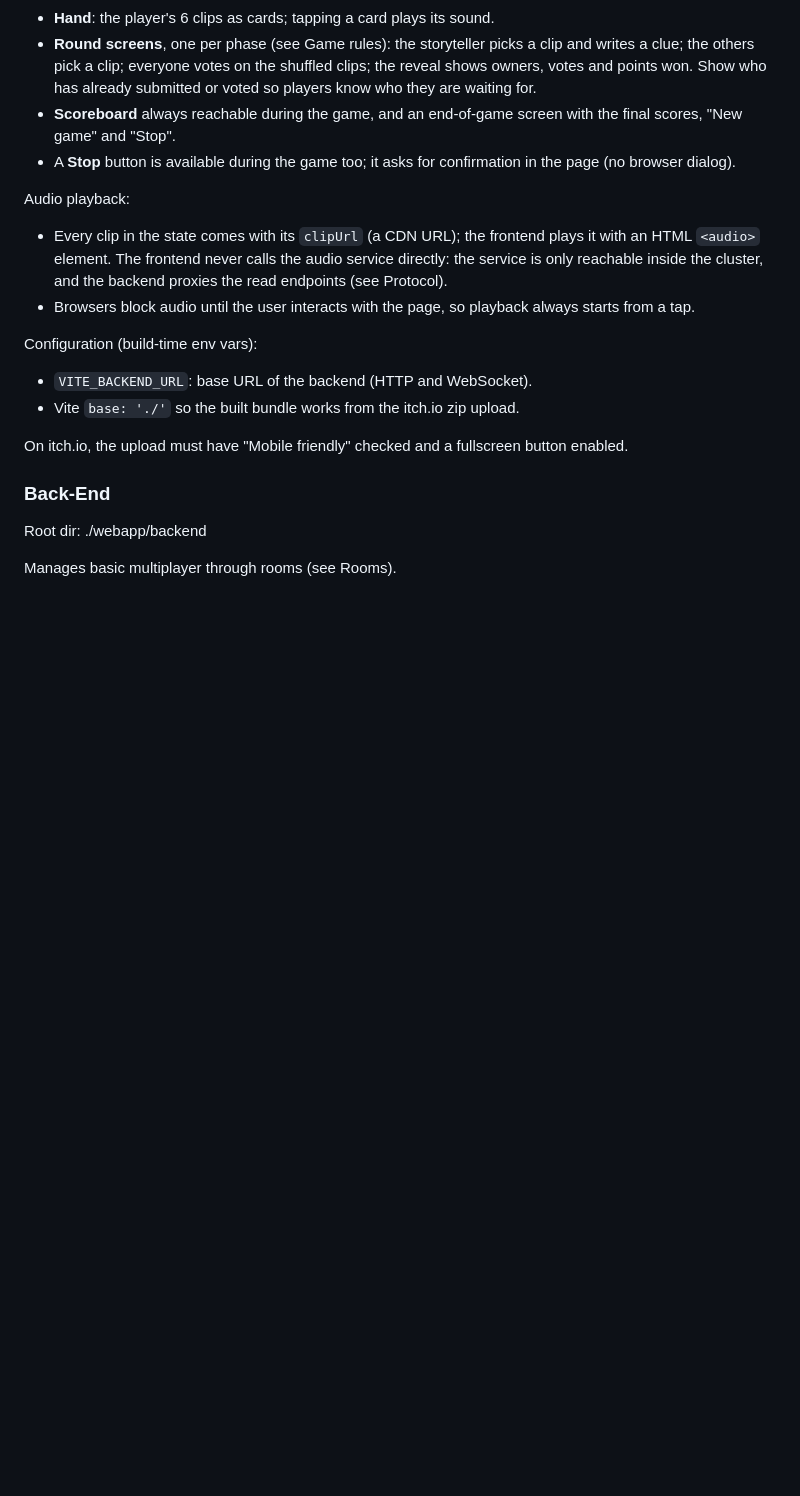
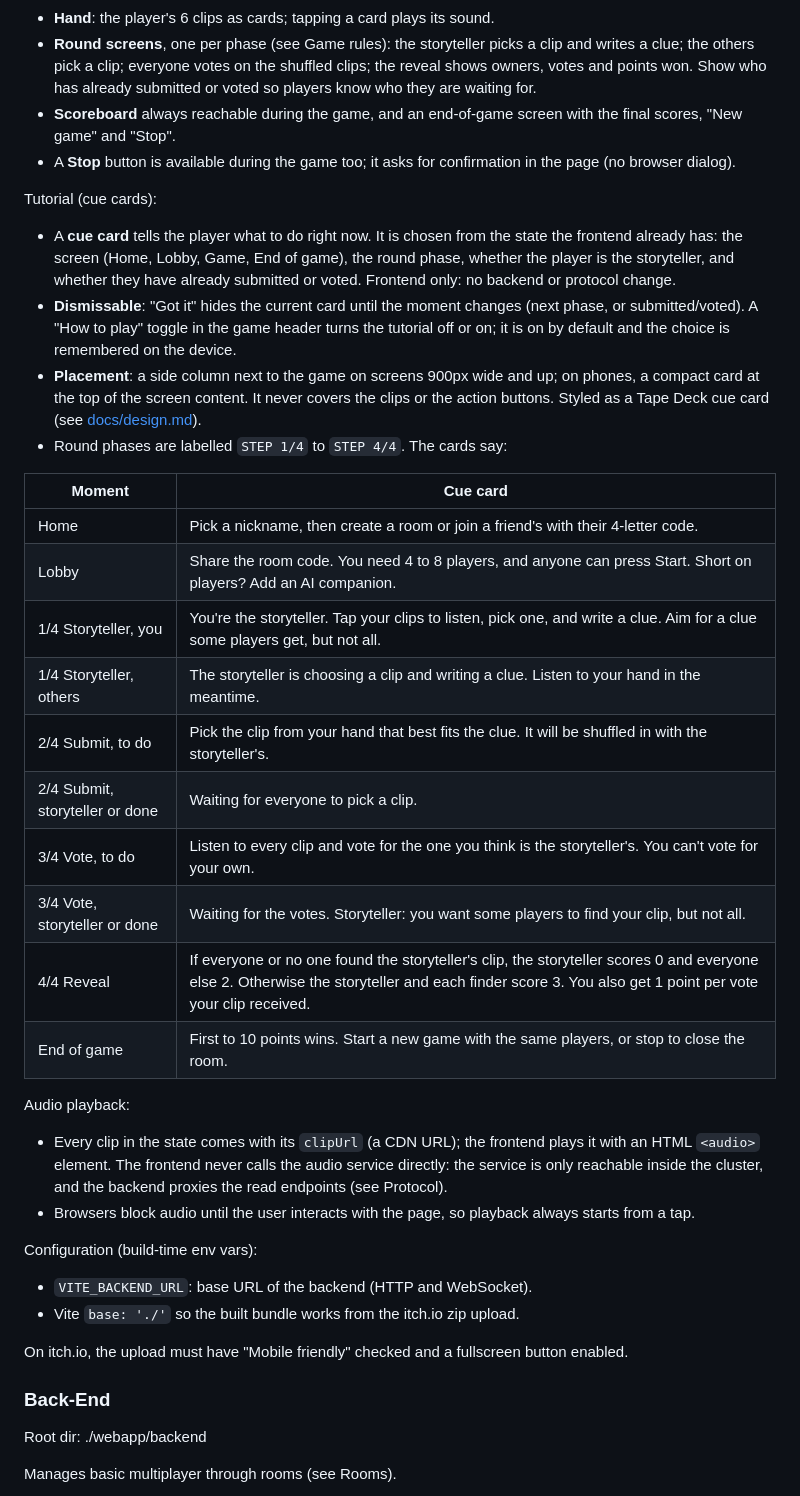
Before and after one commit to jtestard/dixvoice, a Markdown page: README.md, the part around the change. GitHub-like rendering; blank space fills up the shorter version.

Commit message:
README: in-game tutorial with dismissable cue cards
Co-Authored-By: Claude Opus 5.5 <noreply@anthropic.com>

```diff
--- a/README.md
+++ b/README.md
@@ -104,6 +104,32 @@ Screens and features:
 - **Scoreboard** always reachable during the game, and an end-of-game screen with the final scores, "New game" and
   "Stop".
 - A **Stop** button is available during the game too; it asks for confirmation in the page (no browser dialog).
+
+Tutorial (cue cards):
+
+- A **cue card** tells the player what to do right now. It is chosen from the state the frontend already has: the
+  screen (Home, Lobby, Game, End of game), the round phase, whether the player is the storyteller, and whether they
+  have already submitted or voted. Frontend only: no backend or protocol change.
+- **Dismissable**: "Got it" hides the current card until the moment changes (next phase, or submitted/voted). A "How
+  to play" toggle in the game header turns the tutorial off or on; it is on by default and the choice is remembered on
+  the device.
+- **Placement**: a side column next to the game on screens 900px wide and up; on phones, a compact card at the top of
+  the screen content. It never covers the clips or the action buttons. Styled as a Tape Deck cue card (see
+  [docs/design.md](docs/design.md)).
+- Round phases are labelled `STEP 1/4` to `STEP 4/4`. The cards say:
+
+| Moment | Cue card |
+|---|---|
+| Home | Pick a nickname, then create a room or join a friend's with their 4-letter code. |
+| Lobby | Share the room code. You need 4 to 8 players, and anyone can press Start. Short on players? Add an AI companion. |
+| 1/4 Storyteller, you | You're the storyteller. Tap your clips to listen, pick one, and write a clue. Aim for a clue some players get, but not all. |
+| 1/4 Storyteller, others | The storyteller is choosing a clip and writing a clue. Listen to your hand in the meantime. |
+| 2/4 Submit, to do | Pick the clip from your hand that best fits the clue. It will be shuffled in with the storyteller's. |
+| 2/4 Submit, storyteller or done | Waiting for everyone to pick a clip. |
+| 3/4 Vote, to do | Listen to every clip and vote for the one you think is the storyteller's. You can't vote for your own. |
+| 3/4 Vote, storyteller or done | Waiting for the votes. Storyteller: you want some players to find your clip, but not all. |
+| 4/4 Reveal | If everyone or no one found the storyteller's clip, the storyteller scores 0 and everyone else 2. Otherwise the storyteller and each finder score 3. You also get 1 point per vote your clip received. |
+| End of game | First to 10 points wins. Start a new game with the same players, or stop to close the room. |
 
 Audio playback:
 
```
